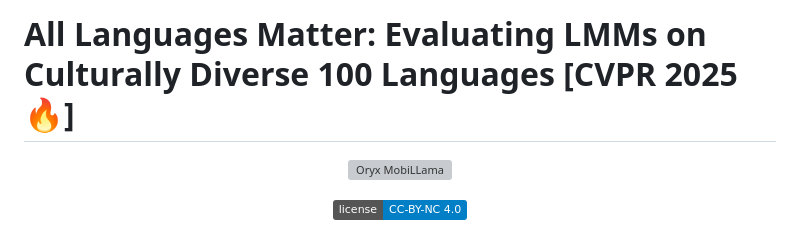
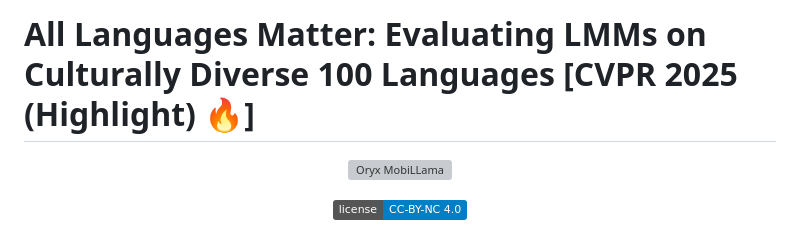
Before and after one commit to mbzuai-oryx/ALM-Bench, a Markdown page: README.md, the part around the change. Drawn GitHub-style; badges without logos; grey boxes are pictures that could not be loaded.

```diff
--- a/README.md
+++ b/README.md
@@ -1,4 +1,4 @@
-# All Languages Matter: Evaluating LMMs on Culturally Diverse 100 Languages [CVPR 2025 🔥]
+# All Languages Matter: Evaluating LMMs on Culturally Diverse 100 Languages [CVPR 2025 (Highlight) 🔥]
 
 <p align="center">
     <img src="https://i.imgur.com/waxVImv.png" alt="Oryx MobiLLama">
```
